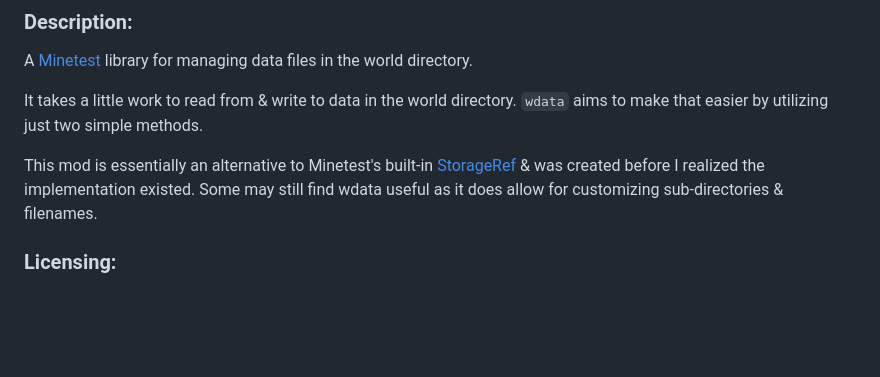
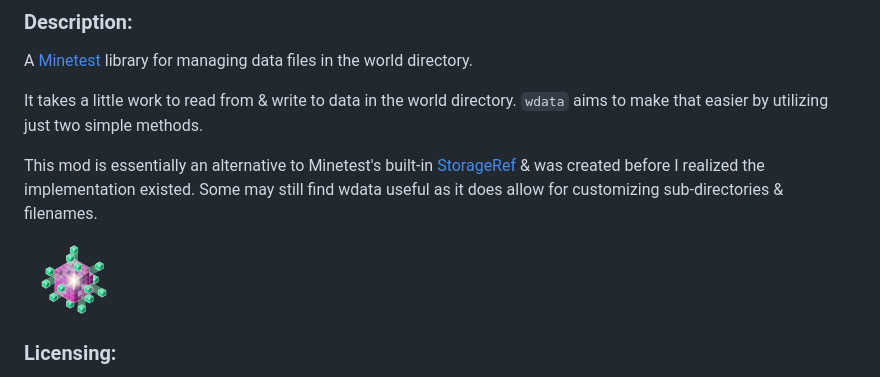
Before and after one commit to AntumMT/mod-wdata, a Markdown page: README.md, the part around the change printed below. Rendered like a GitHub page; pictures changed too: screenshot.png; blank space fills up the shorter version.

Commit message:
Replace icon with CC0 image by m1981...
Source: https://openclipart.org/detail/270878

```diff
--- a/README.md
+++ b/README.md
@@ -8,5 +8,7 @@ It takes a little work to read from & write to data in the world directory. `wda
 
 This mod is essentially an alternative to Minetest's built-in [StorageRef][] & was created before I realized the implementation existed. Some may still find wdata useful as it does allow for customizing sub-directories & filenames.
 
+<img src="screenshot.png" alt="icon" width="100px" />
+
 ### Licensing:
 
```
Also changed, not shown: other parts of README.md (+2 -1 lines).
